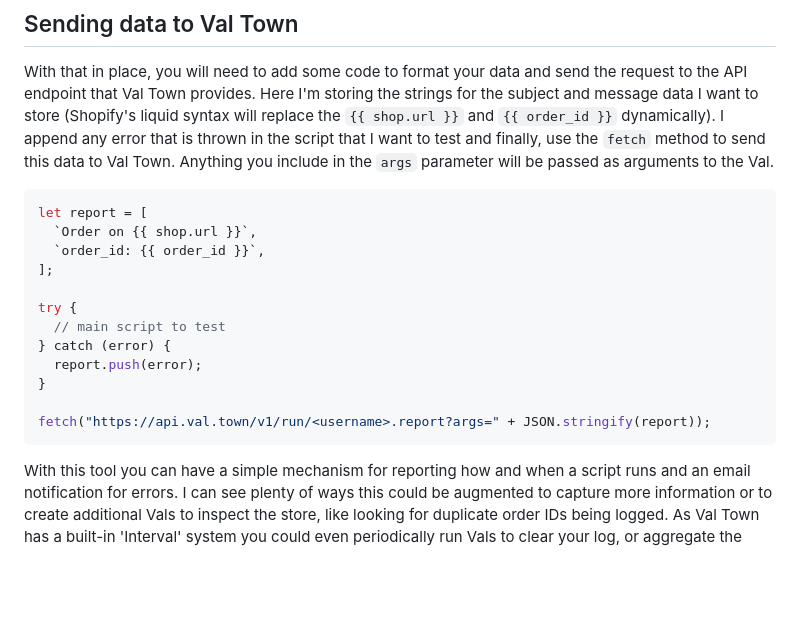
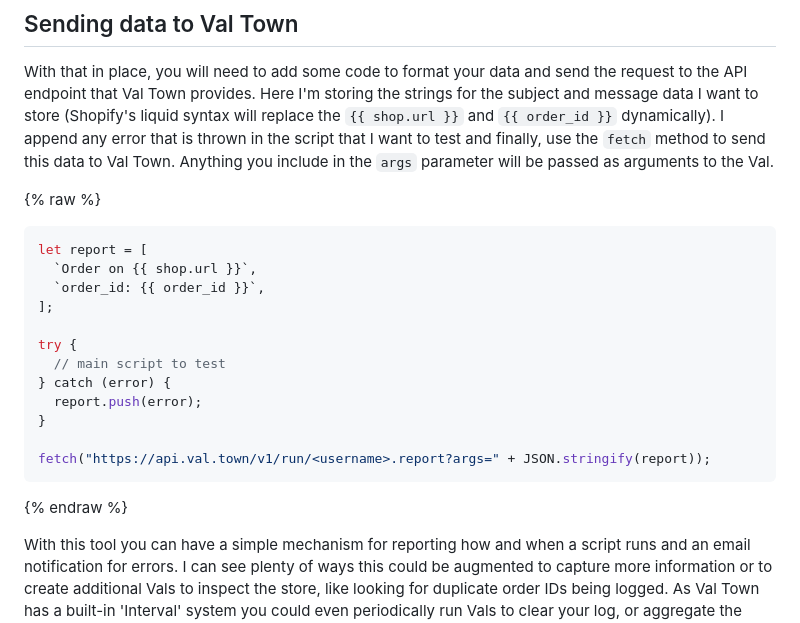
Before and after one commit to mikenewbuild/mikefallows, a Markdown page: posts/quick-error-reporting-with-val-town.md, the part around the change. GitHub-like rendering; blank space fills up the shorter version.

Commit message:
Fix liquid code snippet

````diff
--- a/posts/quick-error-reporting-with-val-town.md
+++ b/posts/quick-error-reporting-with-val-town.md
@@ -68,6 +68,7 @@ function report(subject, message, error = false) {
 
 With that in place, you will need to add some code to format your data and send the request to the API endpoint that Val Town provides. Here I'm storing the strings for the subject and message data I want to store (Shopify's liquid syntax will replace the `{{ shop.url }}` and `{{ order_id }}` dynamically). I append any error that is thrown in the script that I want to test and finally, use the `fetch` method to send this data to Val Town. Anything you include in the `args` parameter will be passed as arguments to the Val.
 
+{% raw %}
 ```js
 let report = [
   `Order on {{ shop.url }}`,
@@ -82,6 +83,7 @@ try {
 
 fetch("https://api.val.town/v1/run/<username>.report?args=" + JSON.stringify(report));
 ```
+{% endraw %}
 
 With this tool you can have a simple mechanism for reporting how and when a script runs and an email notification for errors. I can see plenty of ways this could be augmented to capture more information or to create additional Vals to inspect the store, like looking for duplicate order IDs being logged. As Val Town has a built-in 'Interval' system you could even periodically run Vals to clear your log, or aggregate the data and email yourself a summary.
 
````
